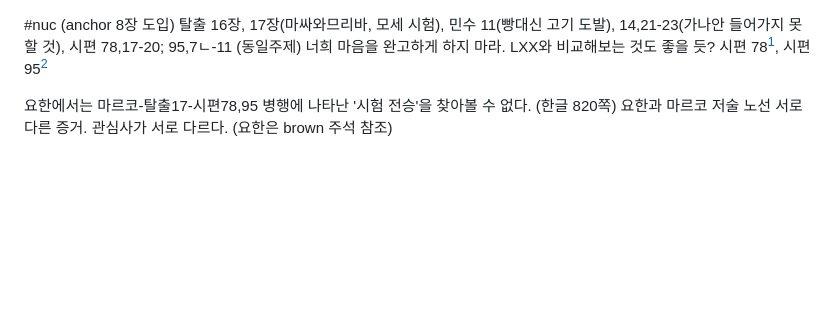
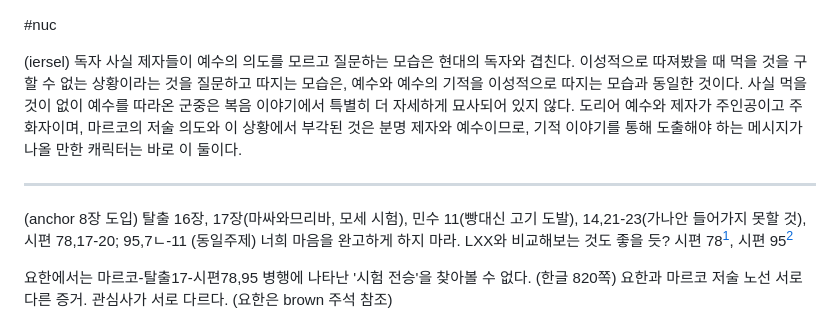
Before and after one commit to abcdmatrix1/abcdmatrix1.github.io, a Markdown page: ia/loaves/nuc-loaves.md, the part around the change. Drawn GitHub-style; blank space fills up the shorter version.

Commit message:
nuc1 backup

```diff
--- a/ia/loaves/nuc-loaves.md
+++ b/ia/loaves/nuc-loaves.md
@@ -1,4 +1,11 @@
 #nuc
+
+(iersel) 독자
+사실 제자들이 예수의 의도를 모르고 질문하는 모습은 현대의 독자와 겹친다. 이성적으로 따져봤을 때 먹을 것을 구할 수 없는 상황이라는 것을 질문하고 따지는 모습은, 예수와 예수의 기적을 이성적으로 따지는 모습과 동일한 것이다. 사실 먹을 것이 없이 예수를 따라온 군중은 복음 이야기에서 특별히 더 자세하게 묘사되어 있지 않다. 도리어 예수와 제자가 주인공이고 주 화자이며, 마르코의 저술 의도와 이 상황에서 부각된 것은 분명 제자와 예수이므로, 기적 이야기를 통해 도출해야 하는 메시지가 나올 만한 캐릭터는 바로 이 둘이다.
+
+
+----
+
 (anchor 8장 도입) 탈출 16장, 17장(마싸와므리바, 모세 시험), 민수 11(빵대신 고기 도발), 14,21-23(가나안 들어가지 못할 것), 시편 78,17-20; 95,7ㄴ-11 (동일주제) 너희 마음을 완고하게 하지 마라. LXX와 비교해보는 것도 좋을 듯? 시편 78[^1], 시편 95[^2]
 
 요한에서는 마르코-탈출17-시편78,95 병행에 나타난 '시험 전승'을 찾아볼 수 없다. (한글 820쪽)
```
Also changed, not shown: ia/loaves/m1-loaves.md (+1 -1 lines).
